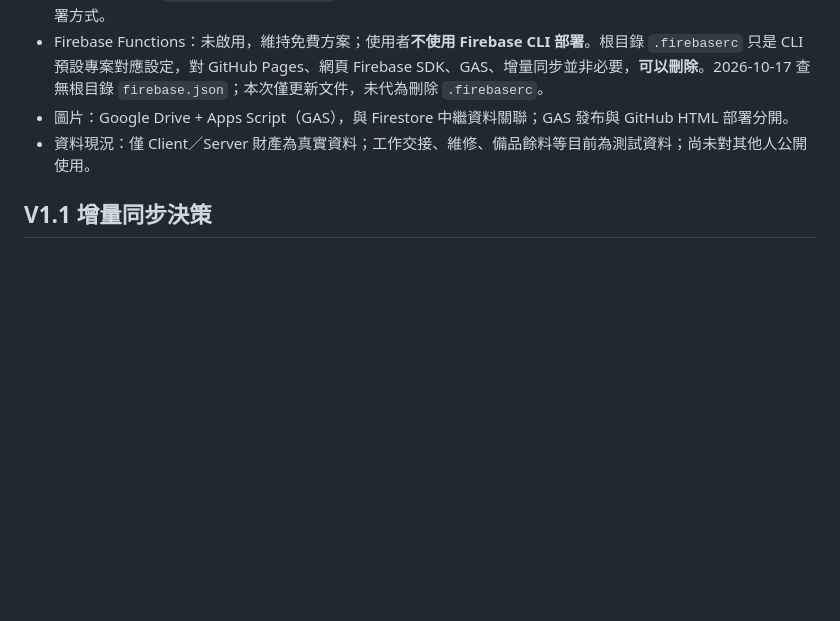
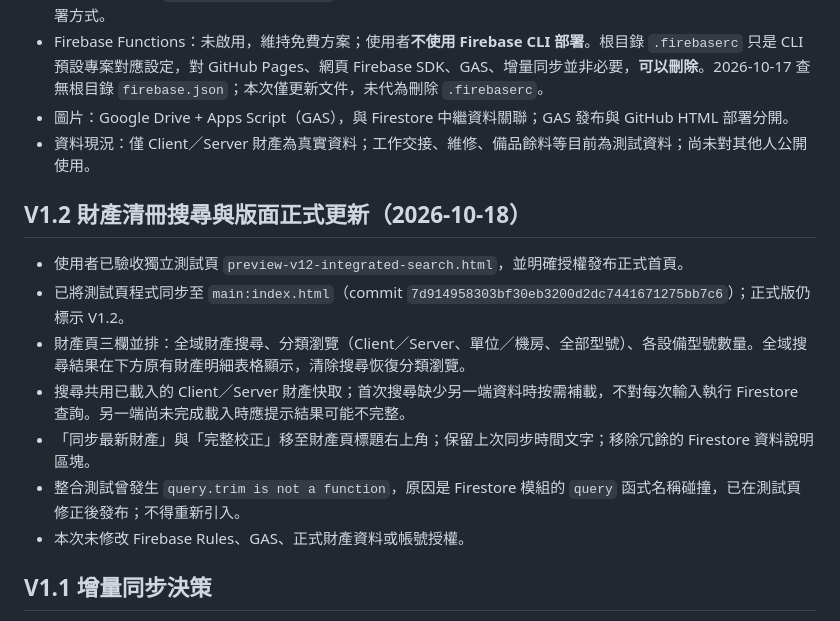
Before and after one commit to jack9664-app/airport-asset-management, a Markdown page: PROJECT_STATUS.md, the part around one of its changes. Rendered like a GitHub page; blank space fills up the shorter version.

Commit message:
Document approved V1.2 production asset search and layout release

```diff
--- a/PROJECT_STATUS.md
+++ b/PROJECT_STATUS.md
@@ -12,6 +12,15 @@
 - Firebase Functions：未啟用，維持免費方案；使用者**不使用 Firebase CLI 部署**。根目錄 `.firebaserc` 只是 CLI 預設專案對應設定，對 GitHub Pages、網頁 Firebase SDK、GAS、增量同步並非必要，**可以刪除**。2026-10-17 查無根目錄 `firebase.json`；本次僅更新文件，未代為刪除 `.firebaserc`。
 - 圖片：Google Drive + Apps Script（GAS），與 Firestore 中繼資料關聯；GAS 發布與 GitHub HTML 部署分開。
 - 資料現況：僅 Client／Server 財產為真實資料；工作交接、維修、備品餘料等目前為測試資料；尚未對其他人公開使用。
+
+## V1.2 財產清冊搜尋與版面正式更新（2026-10-18）
+- 使用者已驗收獨立測試頁 `preview-v12-integrated-search.html`，並明確授權發布正式首頁。
+- 已將測試頁程式同步至 `main:index.html`（commit `7d914958303bf30eb3200d2dc7441671275bb7c6`）；正式版仍標示 V1.2。
+- 財產頁三欄並排：全域財產搜尋、分類瀏覽（Client／Server、單位／機房、全部型號）、各設備型號數量。全域搜尋結果在下方原有財產明細表格顯示，清除搜尋恢復分類瀏覽。
+- 搜尋共用已載入的 Client／Server 財產快取；首次搜尋缺少另一端資料時按需補載，不對每次輸入執行 Firestore 查詢。另一端尚未完成載入時應提示結果可能不完整。
+- 「同步最新財產」與「完整校正」移至財產頁標題右上角；保留上次同步時間文字；移除冗餘的 Firestore 資料說明區塊。
+- 整合測試曾發生 `query.trim is not a function`，原因是 Firestore 模組的 `query` 函式名稱碰撞，已在測試頁修正後發布；不得重新引入。
+- 本次未修改 Firebase Rules、GAS、正式財產資料或帳號授權。
 
 ## V1.1 增量同步決策
 - V1.1 使用增量同步；保留手動完整校正、同步失敗時保留既有清冊。
```
Also changed, not shown: other parts of PROJECT_STATUS.md (+1 -1 lines).
